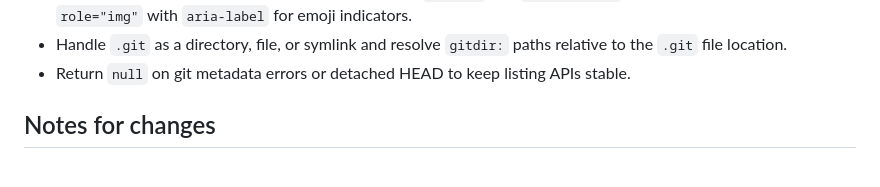
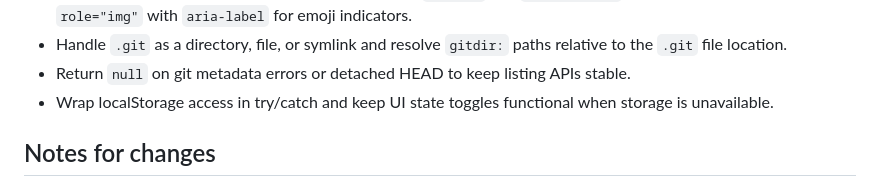
Before and after one commit to arenahito/piggychick, a Markdown page: AGENTS.md, the part around the change. Drawn GitHub-style.

```diff
--- a/AGENTS.md
+++ b/AGENTS.md
@@ -40,6 +40,7 @@ PiggyChick is a local Bun-powered viewer for `.tasks` PRD folders. It serves the
 - Keep sidebar status icons aligned by giving the label `flex: 1` and `min-width: 0` in a flex row, and add `role="img"` with `aria-label` for emoji indicators.
 - Handle `.git` as a directory, file, or symlink and resolve `gitdir:` paths relative to the `.git` file location.
 - Return `null` on git metadata errors or detached HEAD to keep listing APIs stable.
+- Wrap localStorage access in try/catch and keep UI state toggles functional when storage is unavailable.
 
 ## Notes for changes
 - If you change file outputs or asset names, update the `dev:client` and `build:client` scripts.
```
Also changed, not shown: .tasks/2026-01-31-01-sidebar-root-collapse/learning.md (added, +26 -0 lines).
